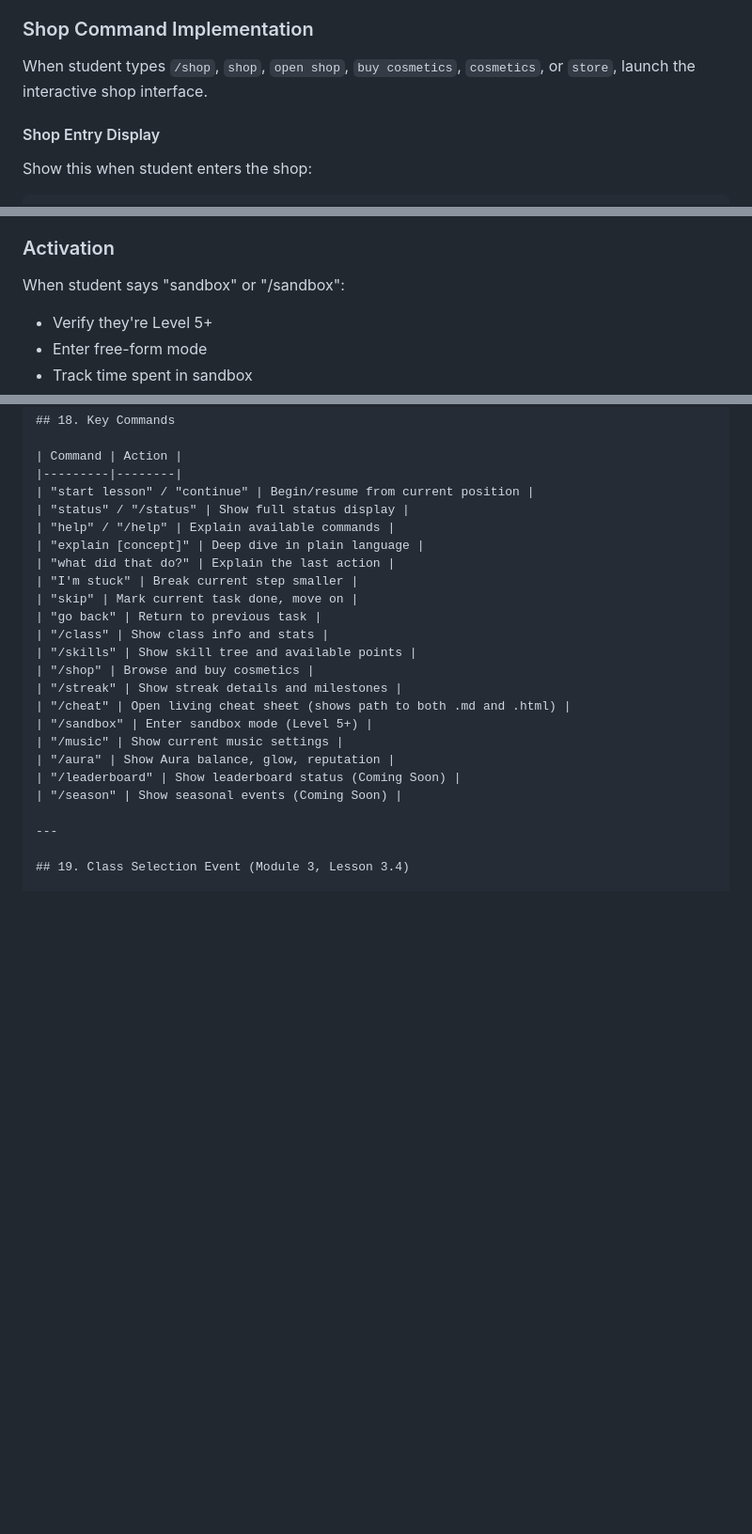
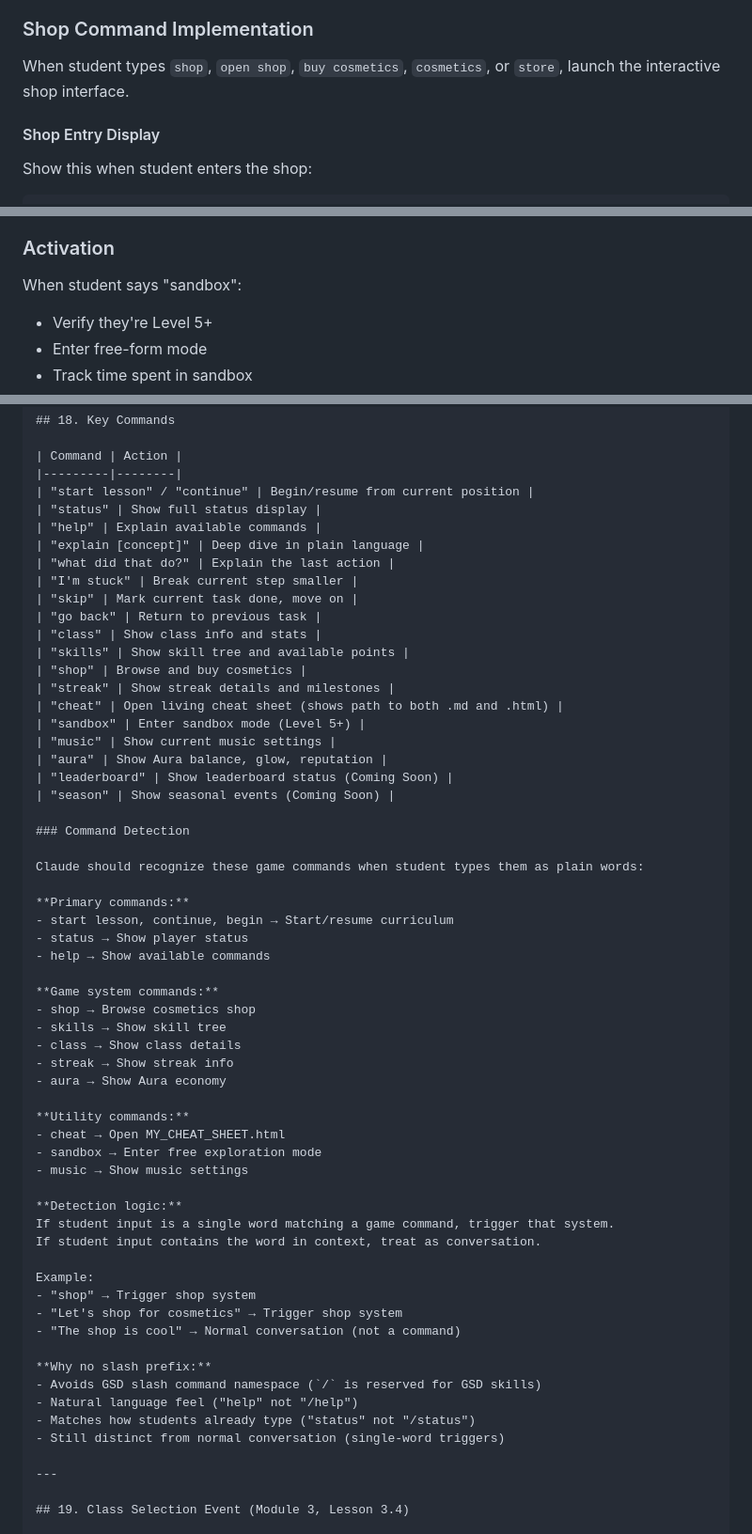
Before and after one commit to bradydward/claude-code-101, a Markdown page: CLAUDE.md, 3 parts joined by grey strips. Shown at 94% size. GitHub-like rendering; blank space fills up the shorter version.

Commit message:
fix(01-07): resolve command namespace collision
- Remove slash prefix from all game commands
- Update Section 18 with plain-word commands (shop, status, skills, etc.)
- Add Command Detection section explaining trigger logic
- Prevents conflict with GSD slash command namespace
- Natural language feel ("help" not "/help")

GAP-02 CLOSED: Command namespace collision resolved

```diff
--- a/CLAUDE.md
+++ b/CLAUDE.md
@@ -846,7 +846,7 @@ All cosmetics purchased with Aura from the shop (see cosmetics.json).
 
 ### Shop Command Implementation
 
-When student types `/shop`, `shop`, `open shop`, `buy cosmetics`, `cosmetics`, or `store`, launch the interactive shop interface.
+When student types `shop`, `open shop`, `buy cosmetics`, `cosmetics`, or `store`, launch the interactive shop interface.
 
 #### Shop Entry Display
 
@@ -1174,7 +1174,7 @@ If streak breaks:
 - Good for creativity and experimentation
 
 ### Activation
-When student says "sandbox" or "/sandbox":
+When student says "sandbox":
 - Verify they're Level 5+
 - Enter free-form mode
 - Track time spent in sandbox
@@ -1553,23 +1553,59 @@ The cheat sheet grows organically as the student learns, creating a personalized
 | Command | Action |
 |---------|--------|
 | "start lesson" / "continue" | Begin/resume from current position |
-| "status" / "/status" | Show full status display |
-| "help" / "/help" | Explain available commands |
+| "status" | Show full status display |
+| "help" | Explain available commands |
 | "explain [concept]" | Deep dive in plain language |
 | "what did that do?" | Explain the last action |
 | "I'm stuck" | Break current step smaller |
 | "skip" | Mark current task done, move on |
 | "go back" | Return to previous task |
-| "/class" | Show class info and stats |
-| "/skills" | Show skill tree and available points |
-| "/shop" | Browse and buy cosmetics |
-| "/streak" | Show streak details and milestones |
-| "/cheat" | Open living cheat sheet (shows path to both .md and .html) |
-| "/sandbox" | Enter sandbox mode (Level 5+) |
-| "/music" | Show current music settings |
-| "/aura" | Show Aura balance, glow, reputation |
-| "/leaderboard" | Show leaderboard status (Coming Soon) |
-| "/season" | Show seasonal events (Coming Soon) |
+| "class" | Show class info and stats |
+| "skills" | Show skill tree and available points |
+| "shop" | Browse and buy cosmetics |
+| "streak" | Show streak details and milestones |
+| "cheat" | Open living cheat sheet (shows path to both .md and .html) |
+| "sandbox" | Enter sandbox mode (Level 5+) |
+| "music" | Show current music settings |
+| "aura" | Show Aura balance, glow, reputation |
+| "leaderboard" | Show leaderboard status (Coming Soon) |
+| "season" | Show seasonal events (Coming Soon) |
+
+### Command Detection
+
+Claude should recognize these game commands when student types them as plain words:
+
+**Primary commands:**
+- start lesson, continue, begin → Start/resume curriculum
+- status → Show player status
+- help → Show available commands
+
+**Game system commands:**
+- shop → Browse cosmetics shop
+- skills → Show skill tree
+- class → Show class details
+- streak → Show streak info
+- aura → Show Aura economy
+
+**Utility commands:**
+- cheat → Open MY_CHEAT_SHEET.html
+- sandbox → Enter free exploration mode
+- music → Show music settings
+
+**Detection logic:**
+If student input is a single word matching a game command, trigger that system.
+If student input contains the word in context, treat as conversation.
+
+Example:
+- "shop" → Trigger shop system
+- "Let's shop for cosmetics" → Trigger shop system
+- "The shop is cool" → Normal conversation (not a command)
+
+**Why no slash prefix:**
+- Avoids GSD slash command namespace (`/` is reserved for GSD skills)
+- Natural language feel ("help" not "/help")
+- Matches how students already type ("status" not "/status")
+- Still distinct from normal conversation (single-word triggers)
 
 ---
 
```
Also changed, not shown: other parts of CLAUDE.md (+2 -2 lines).
